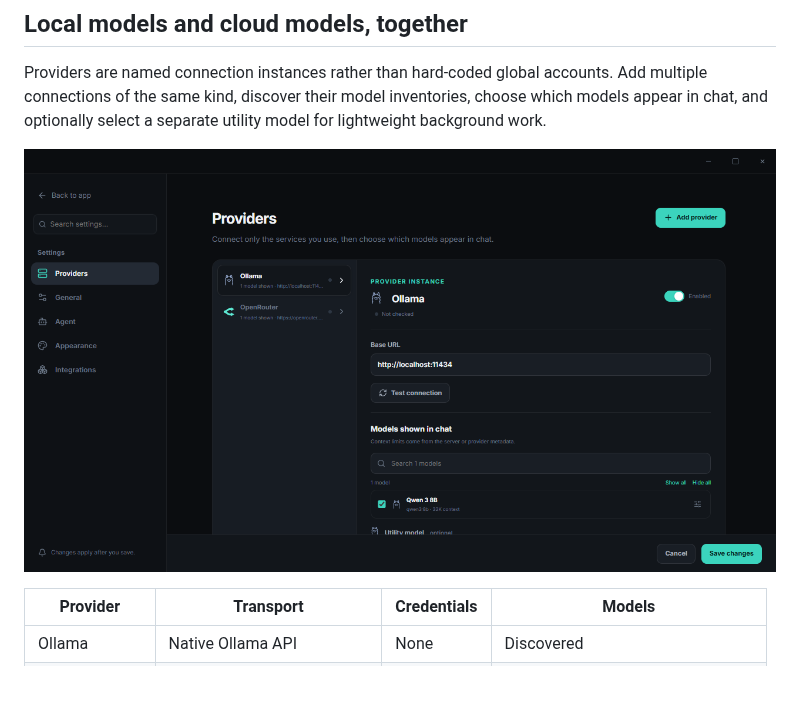
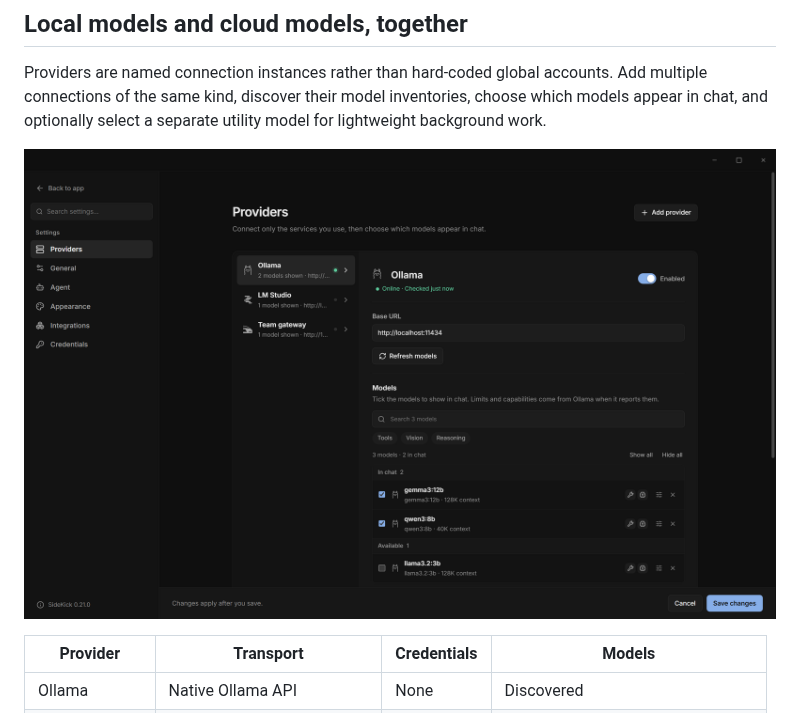
Before and after one commit to eponce00/sidekick, a Markdown page: README.md, the part around the change. Drawn GitHub-style; pictures changed too: docs/assets/screenshots/providers.png; blank space fills up the shorter version.

```diff
--- a/README.md
+++ b/README.md
@@ -159,7 +159,7 @@ connections of the same kind, discover their model inventories, choose which mod
 and optionally select a separate utility model for lightweight background work.
 
 <p align="center">
-  <img src="./docs/assets/screenshots/providers.png" width="1200" alt="SideKick full-window provider settings with Ollama and OpenRouter connections" />
+  <img src="./docs/assets/screenshots/providers.png" width="960" alt="SideKick provider settings with Ollama, LM Studio and a LiteLLM gateway connected, and the Ollama models shown in chat" />
 </p>
 
 | Provider      | Transport                 | Credentials | Models                            |
```
Also changed, not shown: docs/development/MEDIA.md (+5 -2 lines), 13 other files.
